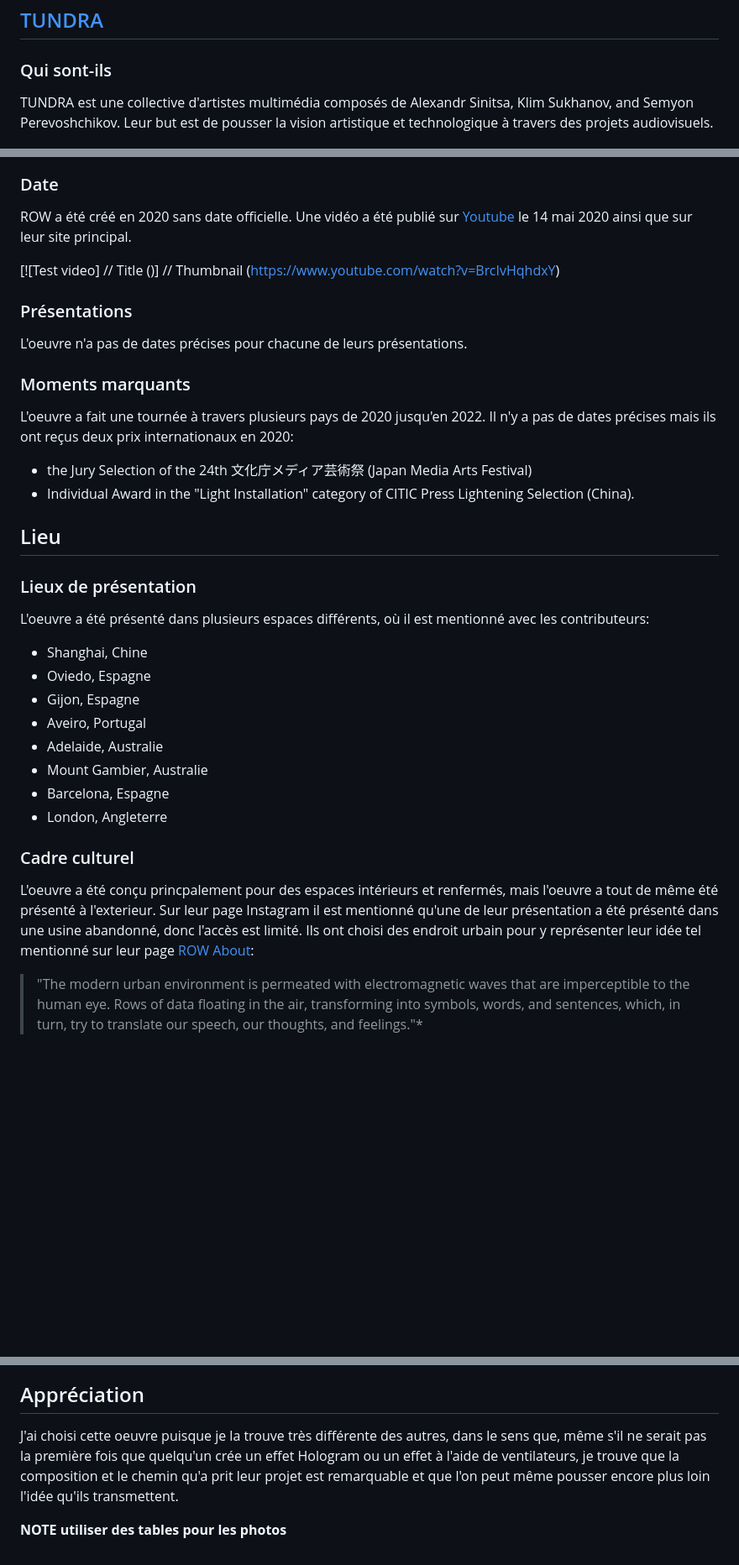
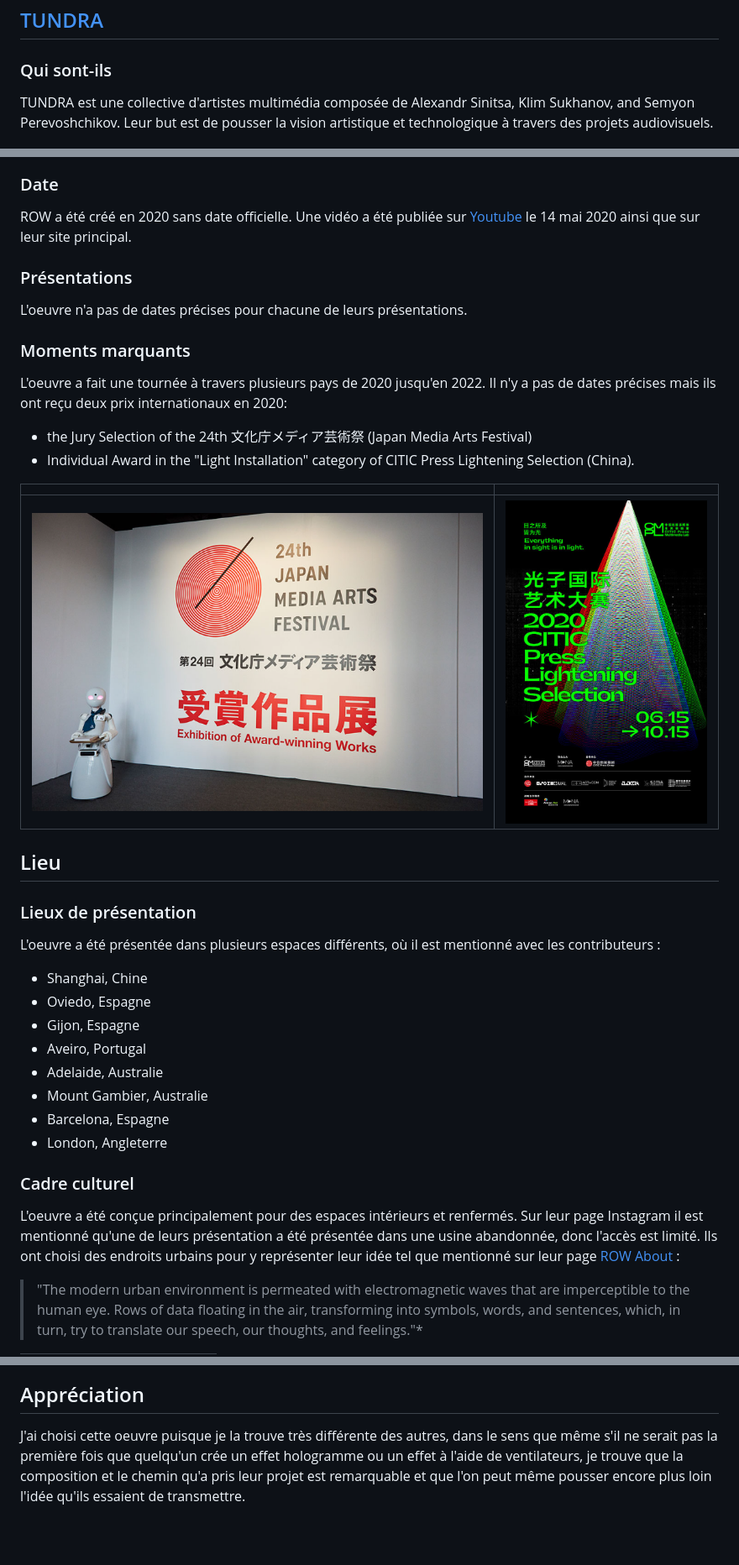
Before and after one commit to KenzaElHarrif/presentation_kenz, a Markdown page: README.md, 3 parts joined by grey strips. Shown: that part at 84% size. Rendered like a GitHub page; blank space fills up the shorter version.

```diff
--- a/README.md
+++ b/README.md
@@ -2,7 +2,7 @@
 
 ## [TUNDRA](https://wearetundra.org/about)
 ### Qui sont-ils
-TUNDRA est une collective d'artistes multimédia composés de Alexandr Sinitsa, Klim Sukhanov, and Semyon Perevoshchikov.
+TUNDRA est une collective d'artistes multimédia composée de Alexandr Sinitsa, Klim Sukhanov, and Semyon Perevoshchikov.
 Leur but est de pousser la vision artistique et technologique à travers des projets audiovisuels.
 
 ![Test](/assets/TUNDRA_team.jpg)
@@ -22,23 +24,23 @@ Leur but est de pousser la vision artistique et technologique à travers des pro
  ### Date
- ROW a été créé en 2020 sans date officielle. Une vidéo a été publié sur [Youtube](https://www.youtube.com/watch?v=BrcIvHqhdxY) le 14 mai 2020 ainsi que sur leur site principal.
-
- [![Test video]          // Title
-()] // Thumbnail
-(https://www.youtube.com/watch?v=BrcIvHqhdxY)
+ ROW a été créé en 2020 sans date officielle. Une vidéo a été publiée sur [Youtube](https://www.youtube.com/watch?v=BrcIvHqhdxY) le 14 mai 2020 ainsi que sur leur site principal.
 
  ### Présentations
  L'oeuvre n'a pas de dates précises pour chacune de leurs présentations.
 
  ### Moments marquants
  L'oeuvre a fait une tournée à travers plusieurs pays de 2020 jusqu'en 2022.
-Il n'y a pas de dates précises mais ils ont reçus deux prix internationaux en 2020:
+Il n'y a pas de dates précises mais ils ont reçu deux prix internationaux en 2020:
 - the Jury Selection of the 24th 文化庁メディア芸術祭 (Japan Media Arts Festival)
 - Individual Award in the "Light Installation" category of CITIC Press Lightening Selection (China).
+
+|  |  |
+| -------- | ------- |
+| ![japan media art fest](/assets/japan_media_arts_fest.png) | ![2020 citic china](/assets/2020CITIC.jpg)    |
 
 ## Lieu
 
  ### Lieux de présentation
- L'oeuvre a été présenté dans plusieurs espaces différents, où il est mentionné avec les contributeurs:
+ L'oeuvre a été présentée dans plusieurs espaces différents, où il est mentionné avec les contributeurs :
  - Shanghai, Chine
  - Oviedo, Espagne
  - Gijon, Espagne
@@ -50,6 +52,6 @@ Il n'y a pas de dates précises mais ils ont reçus deux prix internationaux en
 
 
 ### Cadre culturel
-L'oeuvre a été conçu princpalement pour des espaces intérieurs et renfermés, mais l'oeuvre a tout de même été présenté à l'exterieur. Sur leur page Instagram il est mentionné qu'une de leur présentation a été présenté dans une usine abandonné, donc l'accès est limité. Ils ont choisi des endroit urbain pour y représenter leur idée tel mentionné sur leur page [ROW About](https://wearetundra.org/row_about):
+L'oeuvre a été conçue principalement pour des espaces intérieurs et renfermés. Sur leur page Instagram il est mentionné qu'une de leurs présentation a été présentée dans une usine abandonnée, donc l'accès est limité. Ils ont choisi des endroits urbains pour y représenter leur idée tel que mentionné sur leur page [ROW About](https://wearetundra.org/row_about) :
 
 >"The modern urban environment is permeated with electromagnetic waves that are imperceptible to the human eye. Rows of data floating in the air, transforming into symbols, words, and sentences, which, in turn, try to translate our speech, our thoughts, and feelings."*
@@ -86,6 +107,4 @@ L'oeuvre a un impact sur l'idée et les informations que le public perçoit sur
 
 ## Appréciation
 
-J'ai choisi cette oeuvre puisque je la trouve très différente des autres, dans le sens que, même s'il ne serait pas la première fois que quelqu'un crée un effet Hologram ou un effet à l'aide de ventilateurs, je trouve que la composition et le chemin qu'a prit leur projet est remarquable et que l'on peut même pousser encore plus loin l'idée qu'ils transmettent.
-
-**NOTE utiliser des tables pour les photos**
+J'ai choisi cette oeuvre puisque je la trouve très différente des autres, dans le sens que même s'il ne serait pas la première fois que quelqu'un crée un effet hologramme ou un effet à l'aide de ventilateurs, je trouve que la composition et le chemin qu'a pris leur projet est remarquable et que l'on peut même pousser encore plus loin l'idée qu'ils essaient de transmettre.
```
Also changed, not shown: other parts of README.md (+27 -6 lines).
